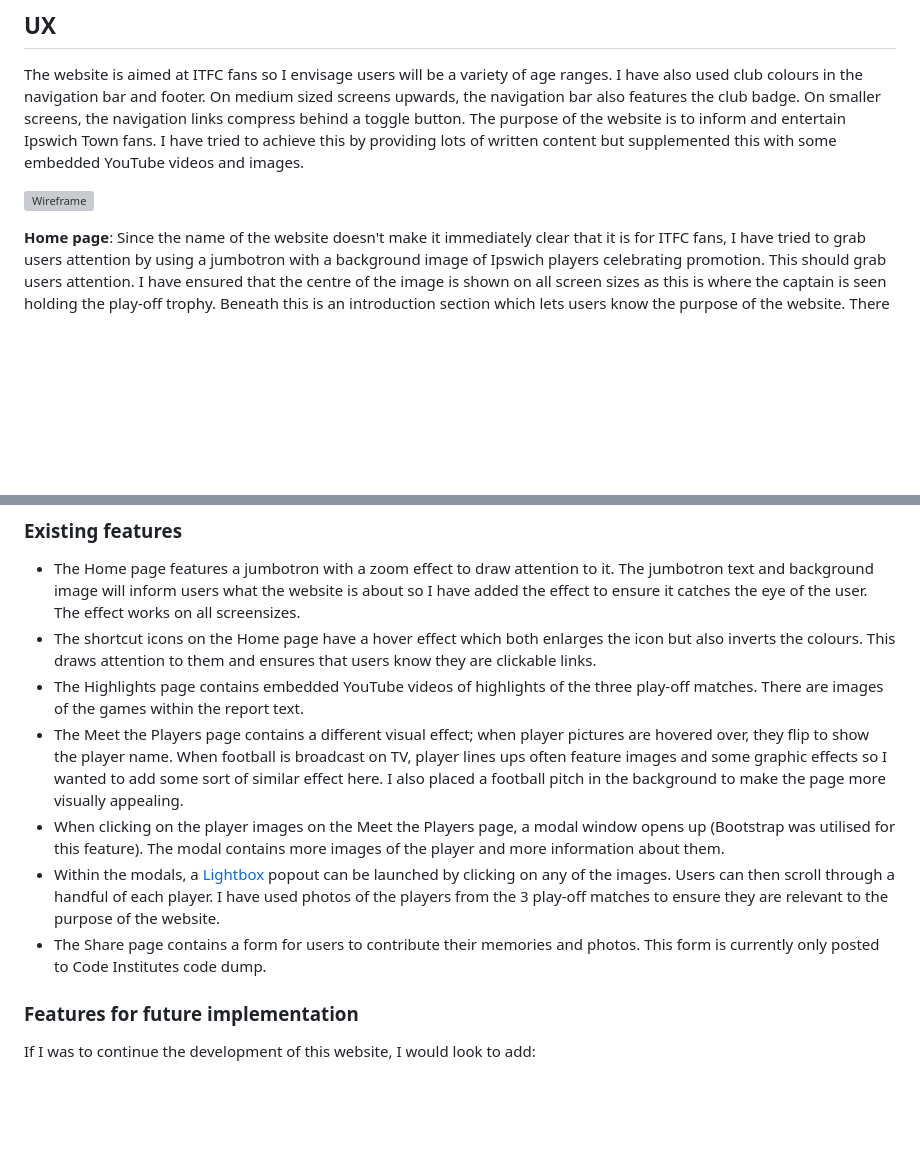
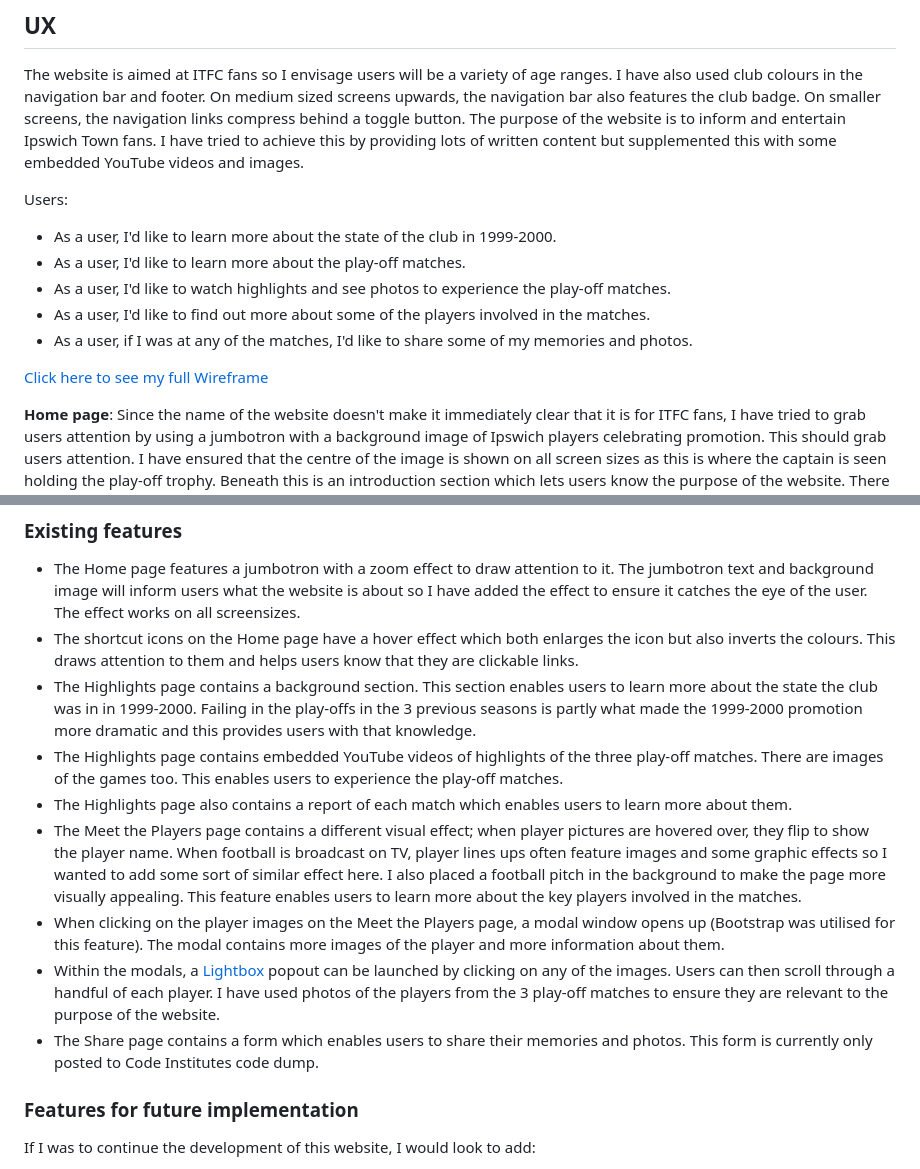
Before and after one commit to Code-Institute-Submissions/One-Day-In-May-MS1, a Markdown page: README.md, 2 parts joined by grey strips. Rendered like a GitHub page; blank space fills up the shorter version; grey boxes are pictures that could not be loaded.

```diff
--- a/README.md
+++ b/README.md
@@ -11,7 +11,14 @@ My website serves as a hub for fans to relive the experience and for younger fan
 
 The website is aimed at ITFC fans so I envisage users will be a variety of age ranges.  I have also used club colours in the navigation bar and footer.  On medium sized screens upwards, the navigation bar also features the club badge.  On smaller screens, the navigation links compress behind a toggle button.  The purpose of the website is to inform and entertain Ipswich Town fans.  I have tried to achieve this by providing lots of written content but supplemented this with some embedded YouTube videos and images.
 
-![Wireframe](wireframe/ms1-project-wireframe.pdf)
+Users:
+- As a user, I'd like to learn more about the state of the club in 1999-2000.
+- As a user, I'd like to learn more about the play-off matches.
+- As a user, I'd like to watch highlights and see photos to experience the play-off matches.
+- As a user, I'd like to find out more about some of the players involved in the matches.
+- As a user, if I was at any of the matches, I'd like to share some of my memories and photos.
+
+[Click here to see my full Wireframe](wireframe/ms1-project-wireframe.pdf)
 
 **Home page**:  Since the name of the website doesn't make it immediately clear that it is for ITFC fans, I have tried to grab users attention by using a jumbotron with a background image of Ipswich players celebrating promotion.  This should grab users attention.  I have ensured that the centre of the image is shown on all screen sizes as this is where the captain is seen holding the play-off trophy.  Beneath this is an introduction section which lets users know the purpose of the website.  There are links to the 3 other pages with a brief description of each - the purpose of this is to provide information to users about what they can find on the website through and an alternate link to reach each page (along with the navigation bar).  These links span horizontally on large screens and gradually move to a vertical alignment as the screen width gets smaller - this is achieved using Bootstrap's grid system.  I also applied a shadow effect to them to make them standout from the other content on the page.
 
@@ -28,12 +35,14 @@ The website is aimed at ITFC fans so I envisage users will be a variety of age r
 ### Existing features
 
 - The Home page features a jumbotron with a zoom effect to draw attention to it.  The jumbotron text and background image will inform users what the website is about so I have added the effect to ensure it catches the eye of the user.  The effect works on all screensizes.
-- The shortcut icons on the Home page have a hover effect which both enlarges the icon but also inverts the colours.  This draws attention to them and ensures that users know they are clickable links.
-- The Highlights page contains embedded YouTube videos of highlights of the three play-off matches.  There are images of the games within the report text.
-- The Meet the Players page contains a different visual effect; when player pictures are hovered over, they flip to show the player name.  When football is broadcast on TV, player lines ups often feature images and some graphic effects so I wanted to add some sort of similar effect here.  I also placed a football pitch in the background to make the page more visually appealing.
+- The shortcut icons on the Home page have a hover effect which both enlarges the icon but also inverts the colours.  This draws attention to them and helps users know that they are clickable links.
+- The Highlights page contains a background section.  This section enables users to learn more about the state the club was in in 1999-2000.  Failing in the play-offs in the 3 previous seasons is partly what made the 1999-2000 promotion more dramatic and this provides users with that knowledge.
+- The Highlights page contains embedded YouTube videos of highlights of the three play-off matches.  There are images of the games too.  This enables users to experience the play-off matches.
+- The Highlights page also contains a report of each match which enables users to learn more about them.
+- The Meet the Players page contains a different visual effect; when player pictures are hovered over, they flip to show the player name.  When football is broadcast on TV, player lines ups often feature images and some graphic effects so I wanted to add some sort of similar effect here.  I also placed a football pitch in the background to make the page more visually appealing.  This feature enables users to learn more about the key players involved in the matches.
 - When clicking on the player images on the Meet the Players page, a modal window opens up (Bootstrap was utilised for this feature).  The modal contains more images of the player and more information about them.
 - Within the modals, a [Lightbox](https://www.lokeshdhakar.com/projects/lightbox2/) popout can be launched by clicking on any of the images.  Users can then scroll through a handful of each player.  I have used photos of the players from the 3 play-off matches to ensure they are relevant to the purpose of the website.
-- The Share page contains a form for users to contribute their memories and photos.  This form is currently only posted to Code Institutes code dump.
+- The Share page contains a form which enables users to share their memories and photos.  This form is currently only posted to Code Institutes code dump.
 
 ### Features for future implementation
 
```
Also changed, not shown: other parts of README.md (+21 -1 lines), assets/images/navigation-links.png (added), 2 other files.
